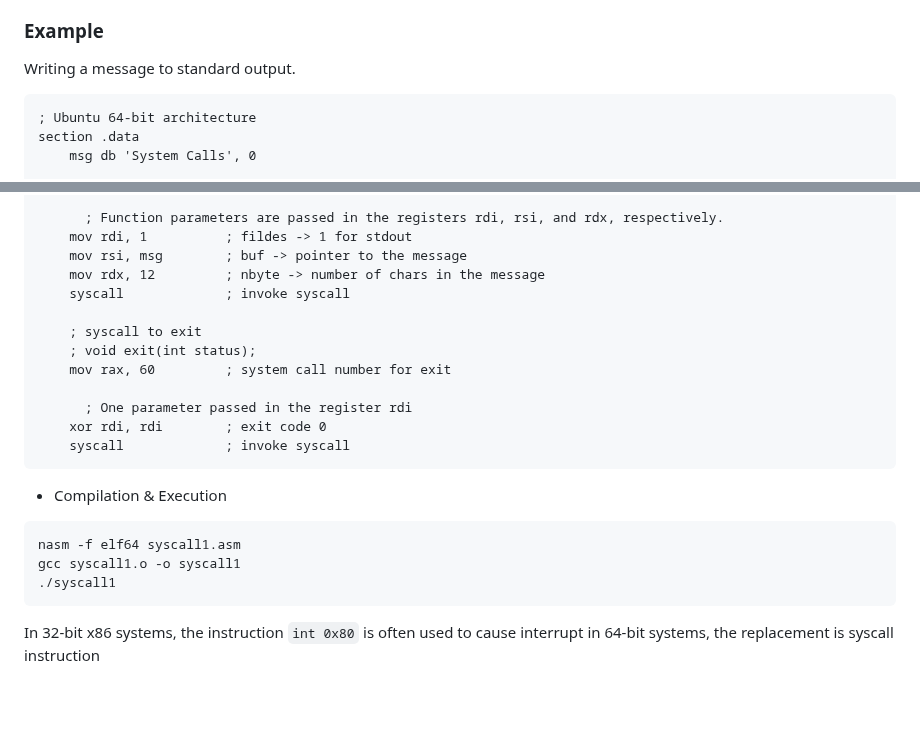
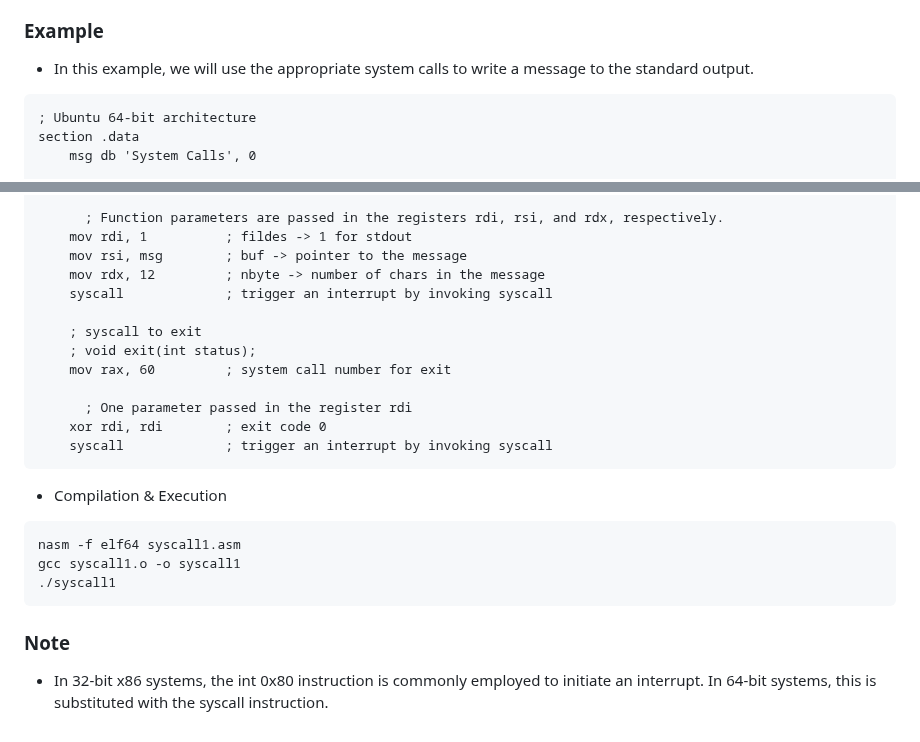
Before and after one commit to masjadaan/TechSecurityArticles, a Markdown page: Linux/shellcodes/shellcodes.md, 2 parts joined by grey strips. Drawn GitHub-style; blank space fills up the shorter version.

````diff
--- a/Linux/shellcodes/shellcodes.md
+++ b/Linux/shellcodes/shellcodes.md
@@ -18,7 +18,7 @@ ausyscall --dump
 As in the case of most system calls, one or more arguments are necessary. The system call number is loaded into the EAX register, while the arguments intended for the desired function are typically loaded into EBX, ECX, and EDX, following this order. In 64-bit architecture, the arguments for system call are placed in RDI, RSI, RDX, RCX, R8 and R9 in that order.
 
 ### Example
-Writing a message to standard output.
+- In this example, we will use the appropriate system calls to write a message to the standard output.
 ```asm
 ; Ubuntu 64-bit architecture
 section .data
@@ -37,7 +37,7 @@ main:
     mov rdi, 1          ; fildes -> 1 for stdout
     mov rsi, msg        ; buf -> pointer to the message
     mov rdx, 12         ; nbyte -> number of chars in the message
-    syscall             ; invoke syscall
+    syscall             ; trigger an interrupt by invoking syscall
 
     ; syscall to exit
     ; void exit(int status);
@@ -45,7 +45,7 @@ main:
 
 	  ; One parameter passed in the register rdi
     xor rdi, rdi        ; exit code 0
-    syscall             ; invoke syscall
+    syscall             ; trigger an interrupt by invoking syscall
 ```
 
 - Compilation & Execution
@@ -55,5 +55,5 @@ gcc syscall1.o -o syscall1
 ./syscall1
 ```
 
-In 32-bit x86 systems, the instruction `int 0x80` is often used to cause interrupt
-in 64-bit systems, the replacement is syscall instruction
+### Note
+- In 32-bit x86 systems, the int 0x80 instruction is commonly employed to initiate an interrupt. In 64-bit systems, this is substituted with the syscall instruction.
````
